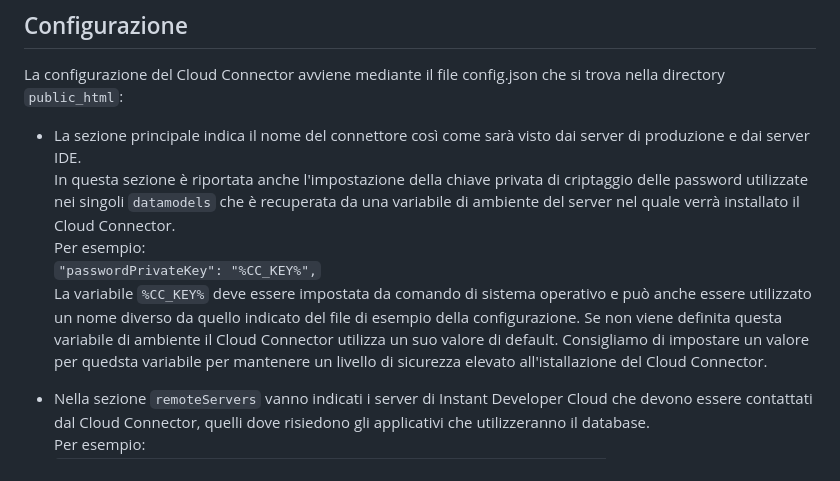
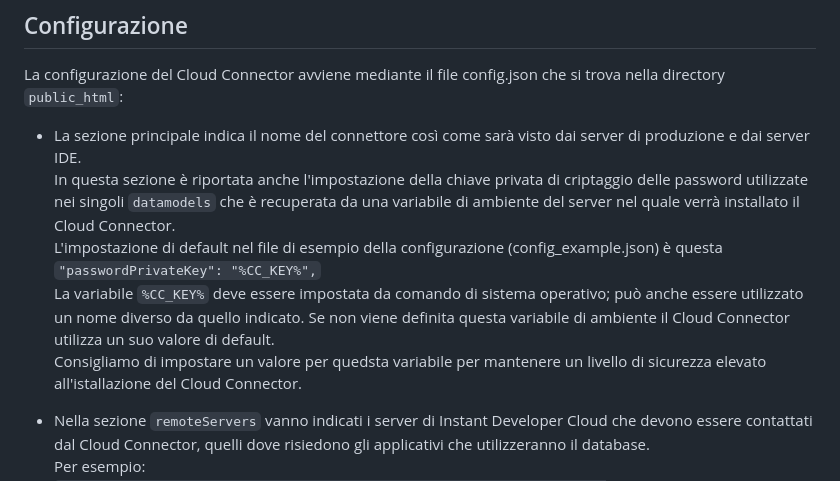
Before and after one commit to progamma/cloud-connector, a Markdown page: README.md, the part around the change. GitHub-like rendering.

Commit message:
Update README.md
Altre modifiche a passwordPrivateKey

```diff
--- a/README.md
+++ b/README.md
@@ -25,9 +25,8 @@ Per installare il Cloud Connector occorre eseguire le operazioni di seguito desc
 La configurazione del Cloud Connector avviene mediante il file config.json che si trova nella directory `public_html`:
 - La sezione principale indica il nome del connettore così come sarà visto dai server di produzione e dai server IDE.
 In questa sezione è riportata anche l'impostazione della chiave privata di criptaggio delle password utilizzate nei singoli `datamodels` che è recuperata da una variabile di ambiente del server nel quale verrà installato il Cloud Connector.
-Per esempio:
-`"passwordPrivateKey": "%CC_KEY%",`
-La variabile `%CC_KEY%` deve essere impostata da comando di sistema operativo e può anche essere utilizzato un nome diverso da quello indicato del file di esempio della configurazione. Se non viene definita questa variabile di ambiente il Cloud Connector utilizza un suo valore di default.
+L'impostazione di default nel file di esempio della configurazione (config_example.json) è questa `"passwordPrivateKey": "%CC_KEY%",`
+La variabile `%CC_KEY%` deve essere impostata da comando di sistema operativo; può anche essere utilizzato un nome diverso da quello indicato. Se non viene definita questa variabile di ambiente il Cloud Connector utilizza un suo valore di default.
 Consigliamo di impostare un valore per quedsta variabile per mantenere un livello di sicurezza elevato all'istallazione del Cloud Connector.
 - Nella sezione `remoteServers` vanno indicati i server di Instant Developer Cloud che devono essere contattati dal Cloud Connector, quelli dove risiedono gli applicativi che utilizzeranno il database.
 Per esempio:
```
